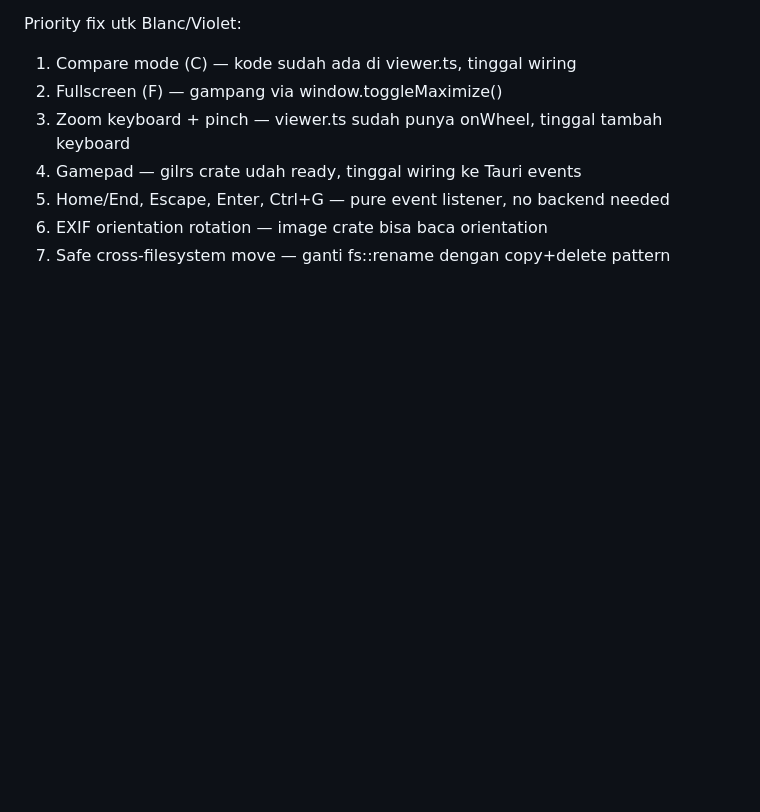
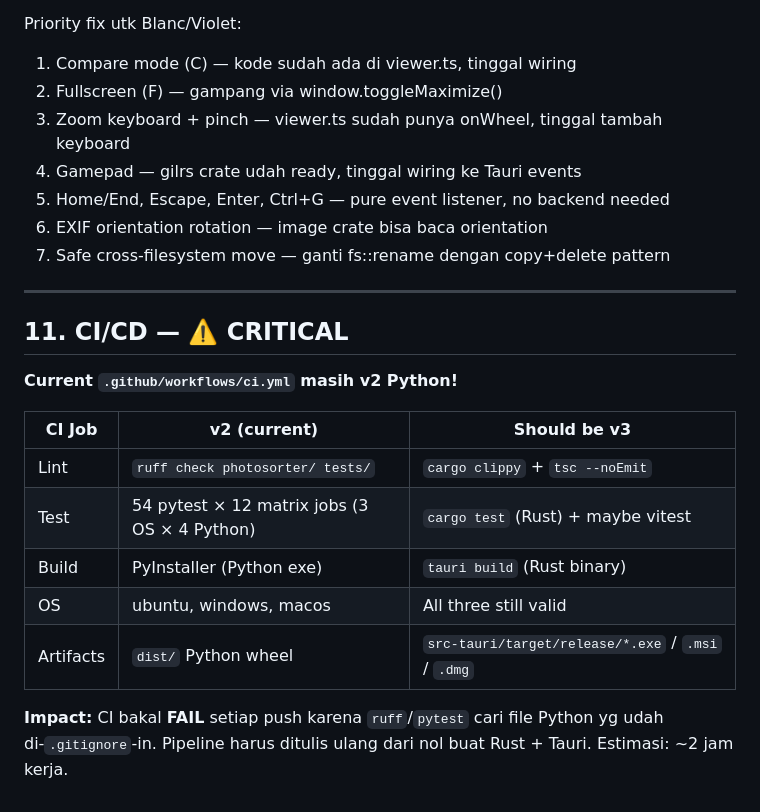
Before and after one commit to DavidPandleton/photo-sorter-v3, a Markdown page: v2-vs-v3-comparison.md, the part around the change. Rendered like a GitHub page; blank space fills up the shorter version.

Commit message:
Add CI/CD warning: v2 Python CI incompatible with v3

```diff
--- a/v2-vs-v3-comparison.md
+++ b/v2-vs-v3-comparison.md
@@ -213,3 +213,19 @@ Priority fix utk Blanc/Violet:
 5. Home/End, Escape, Enter, Ctrl+G — pure event listener, no backend needed
 6. EXIF orientation rotation — image crate bisa baca orientation
 7. Safe cross-filesystem move — ganti fs::rename dengan copy+delete pattern
+
+---
+
+## 11. CI/CD — ⚠️ CRITICAL
+
+**Current `.github/workflows/ci.yml` masih v2 Python!**
+
+| CI Job | v2 (current) | Should be v3 |
+|---|---|---|
+| Lint | `ruff check photosorter/ tests/` | `cargo clippy` + `tsc --noEmit` |
+| Test | 54 pytest × 12 matrix jobs (3 OS × 4 Python) | `cargo test` (Rust) + maybe vitest |
+| Build | PyInstaller (Python exe) | `tauri build` (Rust binary) |
+| OS | ubuntu, windows, macos | All three still valid |
+| Artifacts | `dist/` Python wheel | `src-tauri/target/release/*.exe` / `.msi` / `.dmg` |
+
+**Impact:** CI bakal **FAIL** setiap push karena `ruff`/`pytest` cari file Python yg udah di-`.gitignore`-in. Pipeline harus ditulis ulang dari nol buat Rust + Tauri. Estimasi: ~2 jam kerja.
```
